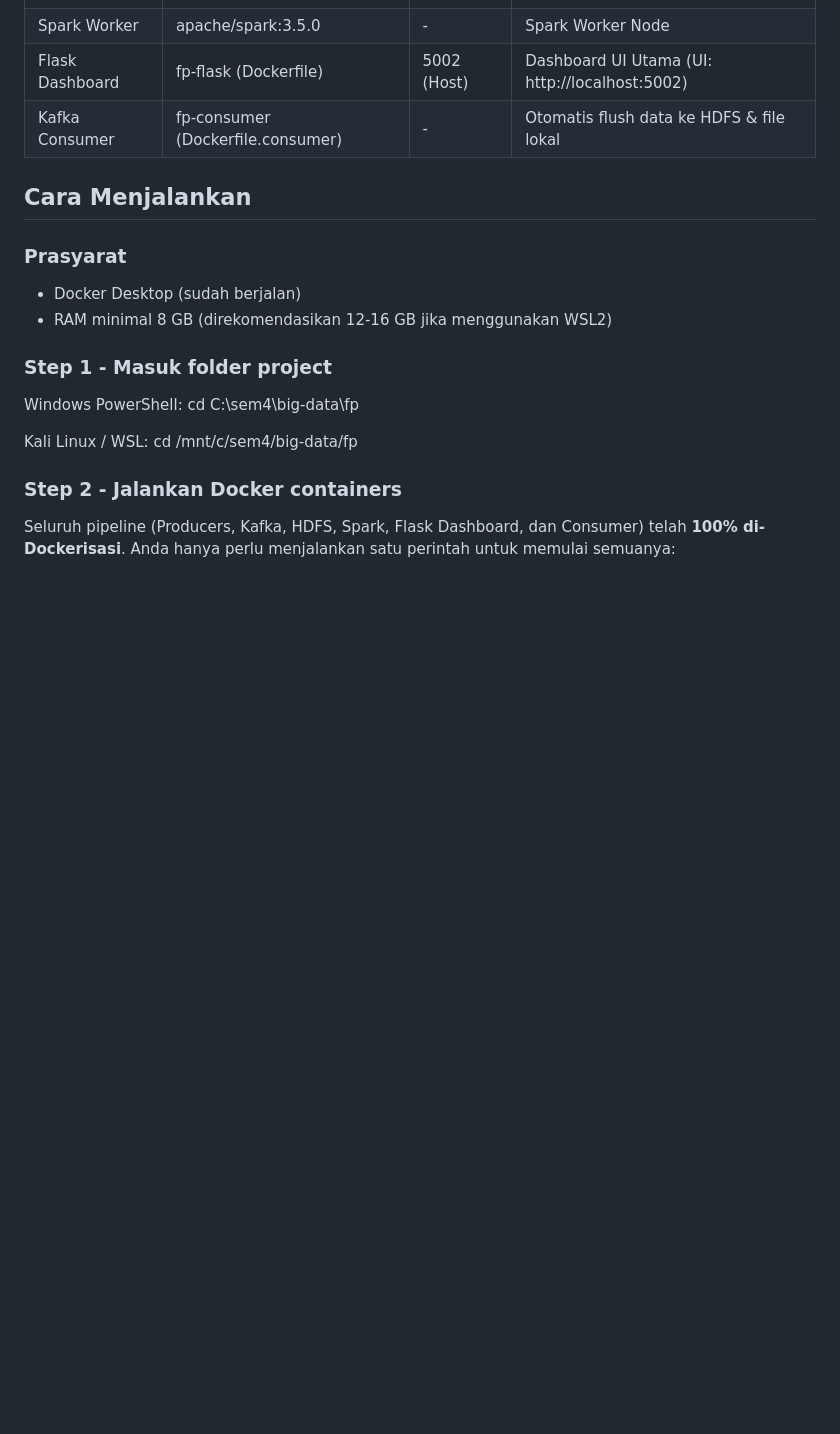
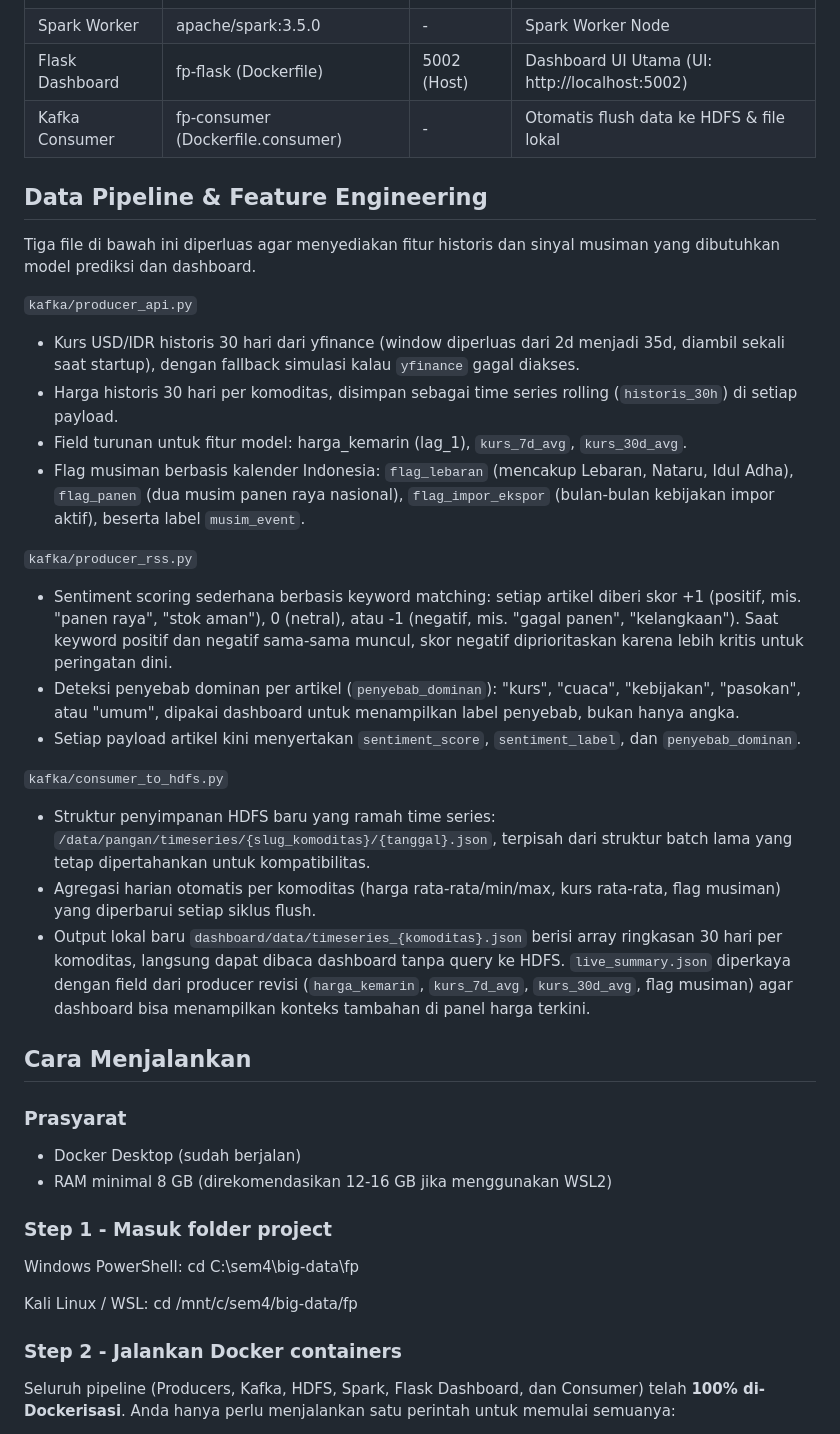
Before and after one commit to nisrizzna/Final-Project-Bigdata-Kelompok-8, a Markdown page: README.md, the part around the change. Drawn GitHub-style; blank space fills up the shorter version.

Commit message:
update readme data pipeline & feature engineer

```diff
--- a/README.md
+++ b/README.md
@@ -47,6 +47,26 @@ fp/
 | Spark Worker     | apache/spark:3.5.0              | -            | Spark Worker Node                            |
 | Flask Dashboard  | fp-flask (Dockerfile)           | 5002 (Host)  | Dashboard UI Utama (UI: http://localhost:5002) |
 | Kafka Consumer   | fp-consumer (Dockerfile.consumer)| -           | Otomatis flush data ke HDFS & file lokal     |
+
+## Data Pipeline & Feature Engineering
+Tiga file di bawah ini diperluas agar menyediakan fitur historis dan sinyal musiman yang dibutuhkan model prediksi dan dashboard.
+
+`kafka/producer_api.py`
+- Kurs USD/IDR historis 30 hari dari yfinance (window diperluas dari 2d menjadi 35d, diambil sekali saat startup), dengan fallback simulasi kalau `yfinance` gagal diakses.
+- Harga historis 30 hari per komoditas, disimpan sebagai time series rolling (`historis_30h`) di setiap payload.
+- Field turunan untuk fitur model: harga_kemarin (lag_1), `kurs_7d_avg`, `kurs_30d_avg`.
+- Flag musiman berbasis kalender Indonesia: `flag_lebaran` (mencakup Lebaran, Nataru, Idul Adha), `flag_panen` (dua musim panen raya nasional), `flag_impor_ekspor` (bulan-bulan kebijakan impor aktif), beserta label `musim_event`.
+
+`kafka/producer_rss.py`
+- Sentiment scoring sederhana berbasis keyword matching: setiap artikel diberi skor +1 (positif, mis. "panen raya", "stok aman"), 0 (netral), atau -1 (negatif, mis. "gagal panen", "kelangkaan"). Saat keyword positif dan negatif sama-sama muncul, skor negatif diprioritaskan karena lebih kritis untuk peringatan dini.
+- Deteksi penyebab dominan per artikel (`penyebab_dominan`): "kurs", "cuaca", "kebijakan", "pasokan", atau "umum", dipakai dashboard untuk menampilkan label penyebab, bukan hanya angka.
+- Setiap payload artikel kini menyertakan `sentiment_score`, `sentiment_label`, dan `penyebab_dominan`.
+
+`kafka/consumer_to_hdfs.py`
+- Struktur penyimpanan HDFS baru yang ramah time series: `/data/pangan/timeseries/{slug_komoditas}/{tanggal}.json`, terpisah dari struktur batch lama yang tetap dipertahankan untuk kompatibilitas.
+- Agregasi harian otomatis per komoditas (harga rata-rata/min/max, kurs rata-rata, flag musiman) yang diperbarui setiap siklus flush.
+- Output lokal baru `dashboard/data/timeseries_{komoditas}.json` berisi array ringkasan 30 hari per komoditas, langsung dapat dibaca dashboard tanpa query ke HDFS.
+`live_summary.json` diperkaya dengan field dari producer revisi (`harga_kemarin`, `kurs_7d_avg`, `kurs_30d_avg`, flag musiman) agar dashboard bisa menampilkan konteks tambahan di panel harga terkini.
 
 ## Cara Menjalankan
 
```
